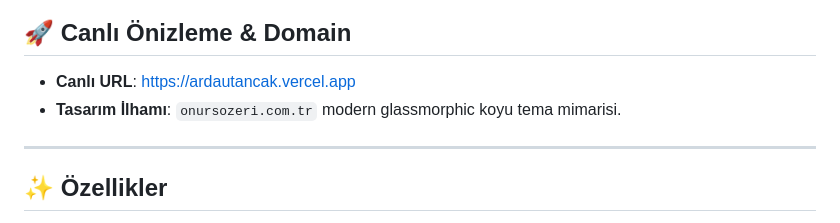
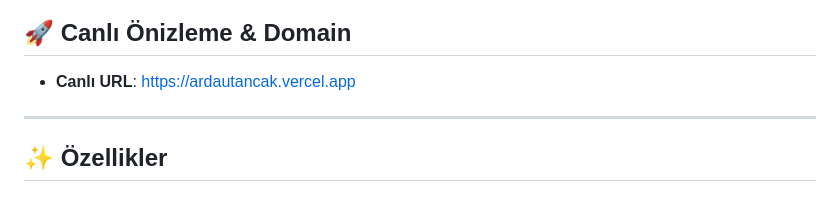
Before and after one commit to ArdaaaU/Portfolyo, a Markdown page: README.md, the part around the change. GitHub-like rendering.

```diff
--- a/README.md
+++ b/README.md
@@ -10,7 +10,6 @@ Modern dark glassmorphism temalı, yüksek performanslı, ambient glow ve intera
 
 ## 🚀 Canlı Önizleme & Domain
 - **Canlı URL**: [https://ardautancak.vercel.app](https://ardautancak.vercel.app)
-- **Tasarım İlhamı**: `onursozeri.com.tr` modern glassmorphic koyu tema mimarisi.
 
 ---
 
```
